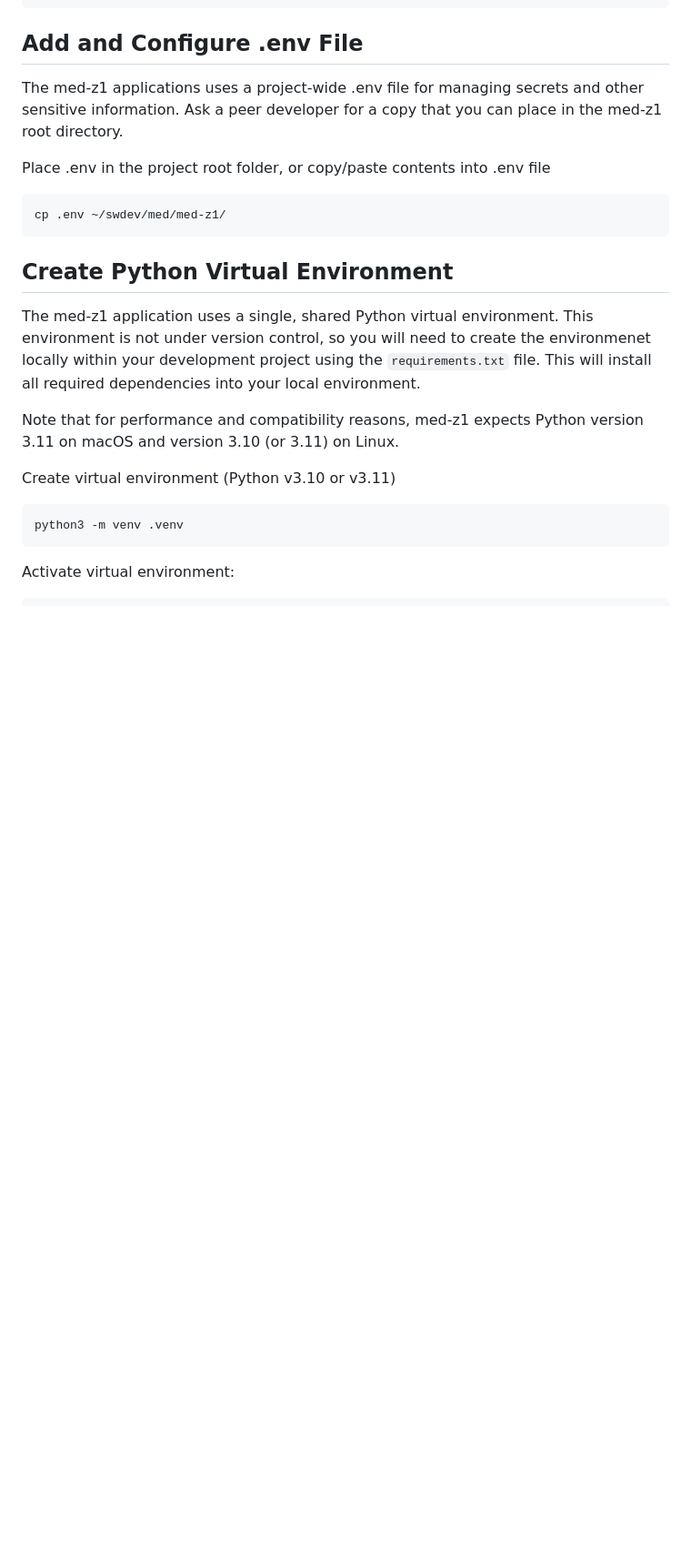
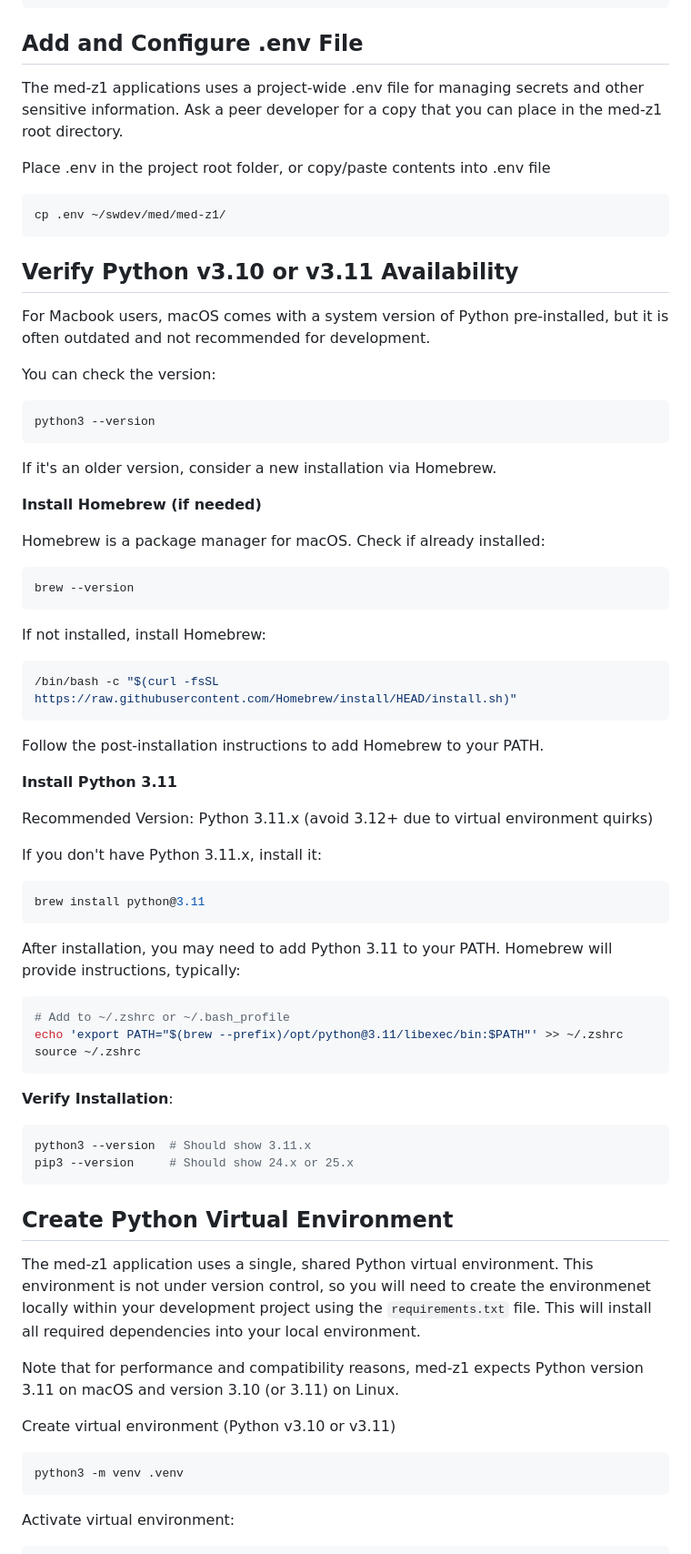
Before and after one commit to cps-med/med-z1, a Markdown page: docs/guide/developer-setup-guide.md, the part around the change printed below. Shown: that part at 91% size. Rendered like a GitHub page; blank space fills up the shorter version.

Commit message:
Update developer setup guide for macOS and Linux

````diff
--- a/docs/guide/linux-setup-guide.md
+++ b/docs/guide/developer-setup-guide.md
@@ -55,6 +87,58 @@ Place .env in the project root folder, or copy/paste contents into .env file
 cp .env ~/swdev/med/med-z1/
 ```
 
+## Verify Python v3.10 or v3.11 Availability
+
+For Macbook users, macOS comes with a system version of Python pre-installed, but it is often outdated and not recommended for development.
+
+You can check the version:
+```bash
+python3 --version
+```
+
+If it's an older version, consider a new installation via Homebrew.
+
+
+**Install Homebrew (if needed)**
+
+Homebrew is a package manager for macOS. Check if already installed:
+
+```bash
+brew --version
+```
+
+If not installed, install Homebrew:
+
+```bash
+/bin/bash -c "$(curl -fsSL https://raw.githubusercontent.com/Homebrew/install/HEAD/install.sh)"
+```
+
+Follow the post-installation instructions to add Homebrew to your PATH.
+
+**Install Python 3.11**
+
+Recommended Version: Python 3.11.x (avoid 3.12+ due to virtual environment quirks)
+
+If you don't have Python 3.11.x, install it:
+
+```bash
+brew install python@3.11
+```
+
+After installation, you may need to add Python 3.11 to your PATH. Homebrew will provide instructions, typically:
+
+```bash
+# Add to ~/.zshrc or ~/.bash_profile
+echo 'export PATH="$(brew --prefix)/opt/python@3.11/libexec/bin:$PATH"' >> ~/.zshrc
+source ~/.zshrc
+```
+
+**Verify Installation**:
+```bash
+python3 --version  # Should show 3.11.x
+pip3 --version     # Should show 24.x or 25.x
+```
+
 ## Create Python Virtual Environment
 
 The med-z1 application uses a single, shared Python virtual environment. This environment is not under version control, so you will need to create the environmenet locally within your development project using the `requirements.txt` file. This will install all required dependencies into your local environment.
````
Also changed, not shown: other parts of docs/guide/developer-setup-guide.md (+168 -4 lines).
